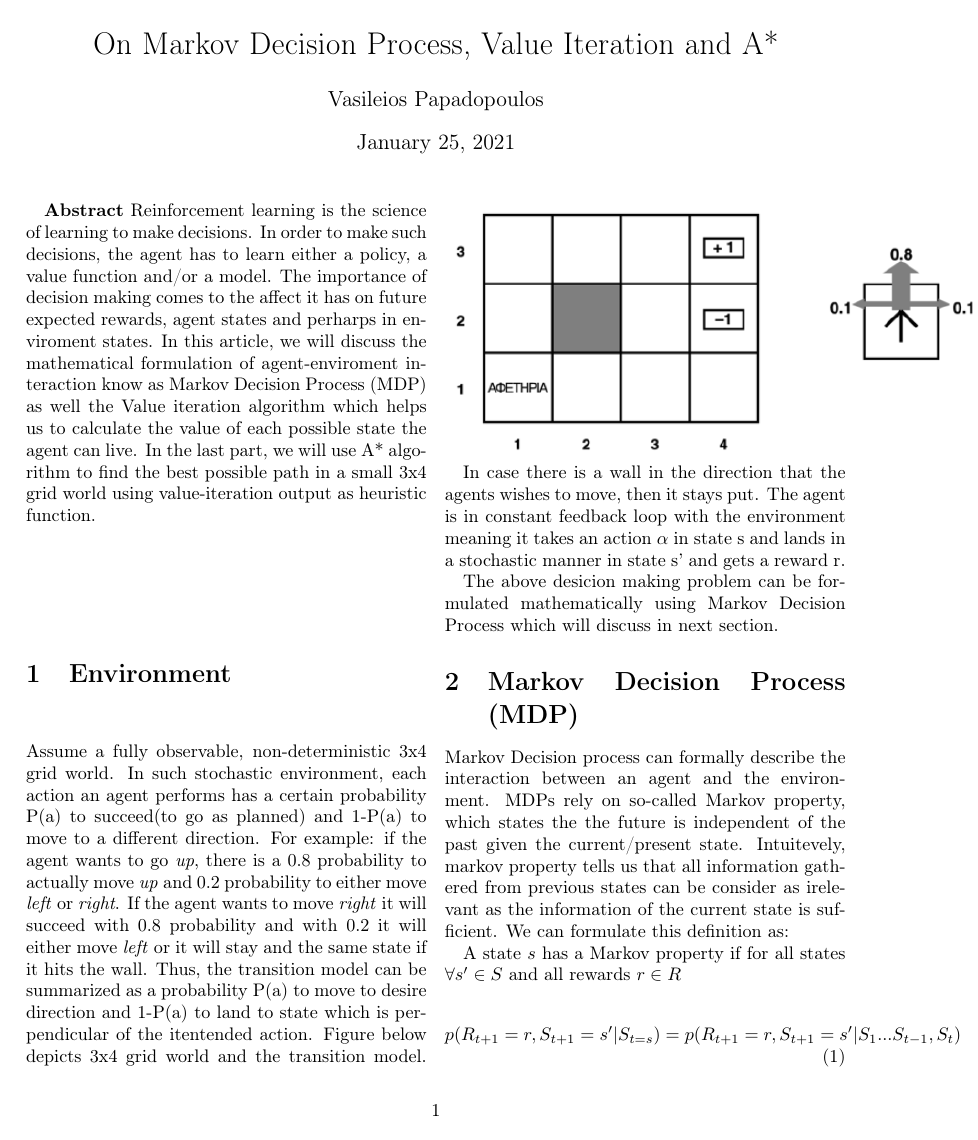
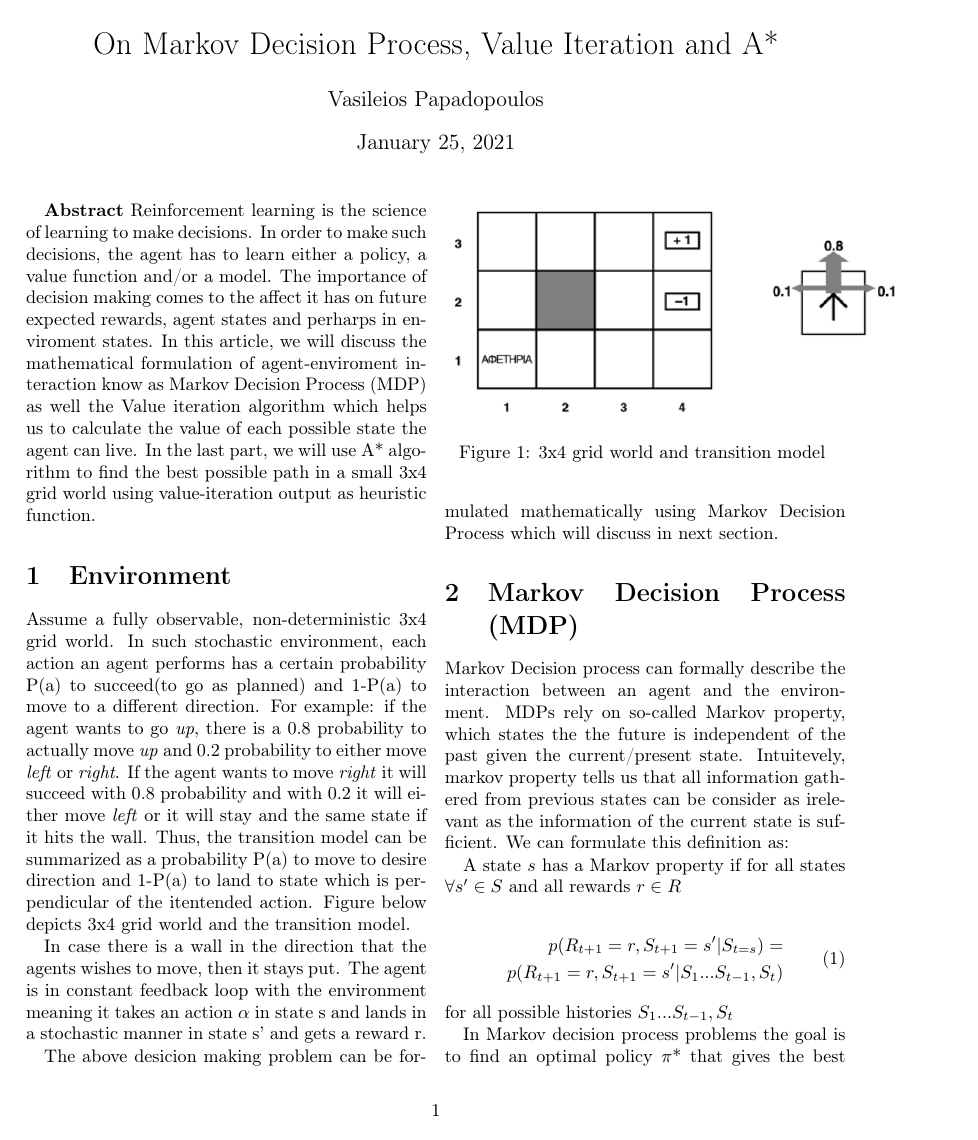
Before and after one commit to vassilispapadop/reinforcement-learning, a LaTeX document (Value Iteration and A star.tex): page 1 of 3. Compiled offline with pdfLaTeX.

Commit message:
centered grid_world image

```diff
--- a/Value Iteration and A star.tex
+++ b/Value Iteration and A star.tex
@@ -27,7 +27,13 @@
 	Assume a fully observable, non-deterministic 3x4 grid world. In such stochastic environment,
 	each action an agent performs has a certain probability P(a) to succeed(to go as planned) and 1-P(a) to move to a different direction.
 	For example: if the agent wants to go \textit{up}, there is a 0.8 probability to actually move \textit{up} and 0.2 probability to either move \textit{left} or \textit{right}. If the agent wants to move \textit{right} it will succeed with 0.8 probability and with 0.2 it will either move \textit{left} or it will stay and the same state if it hits the wall. Thus, the transition model can be summarized as a probability P(a) to move to desire direction and 1-P(a) to land to state which is perpendicular of the itentended action. Figure below depicts 3x4 grid world and the transition model.
-	\includegraphics{grid_world}
+\begin{figure}[ht!]
+	\centering
+	\includegraphics[width=90mm]{grid_world}
+	\caption{3x4 grid world and transition model \label{overflow}}
+\end{figure}
+
+
 
 	In case there is a wall in the direction that the agents wishes to move, then it stays put.
 	The agent is in constant feedback loop with the environment meaning it takes an action $\alpha$ in state s and lands in a stochastic manner in state s’ and gets a reward r.
```
Also changed, not shown: Value Iteration and A star.pdf, Value Iteration and A star.tex (12 more changed lines), 3 other files.
